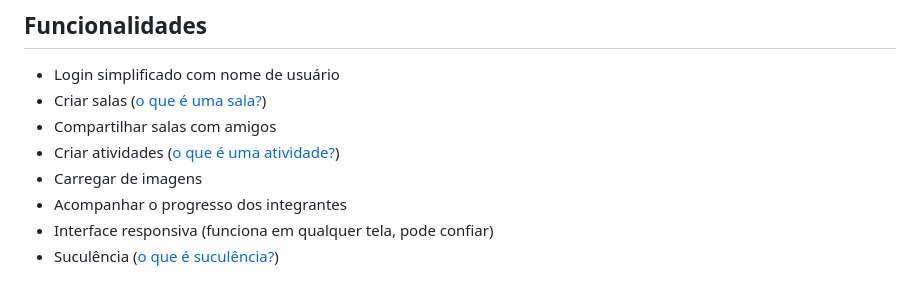
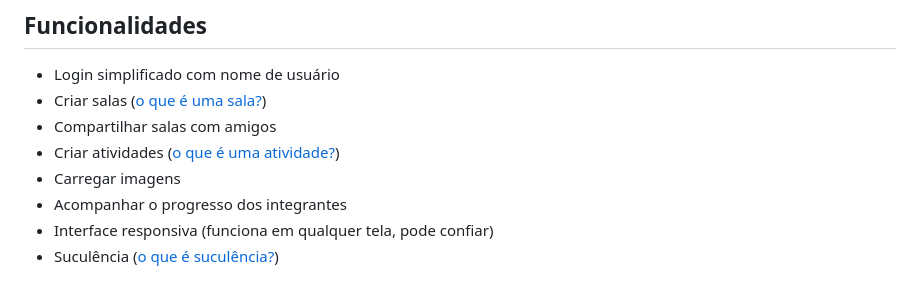
Before and after one commit to alesofiati/phobo, a Markdown page: README.md, the part around the change. GitHub-like rendering.

Commit message:
fix: corrige spelling
Co-authored-by: Copilot <175728472+Copilot@users.noreply.github.com>

```diff
--- a/README.md
+++ b/README.md
@@ -22,7 +22,7 @@
 * Criar salas ([o que é uma sala?](#faq))
 * Compartilhar salas com amigos
 * Criar atividades ([o que é uma atividade?](#faq))
-* Carregar de imagens
+* Carregar imagens
 * Acompanhar o progresso dos integrantes
 * Interface responsiva (funciona em qualquer tela, pode confiar)
 * Suculência ([o que é suculência?](#faq))
```
